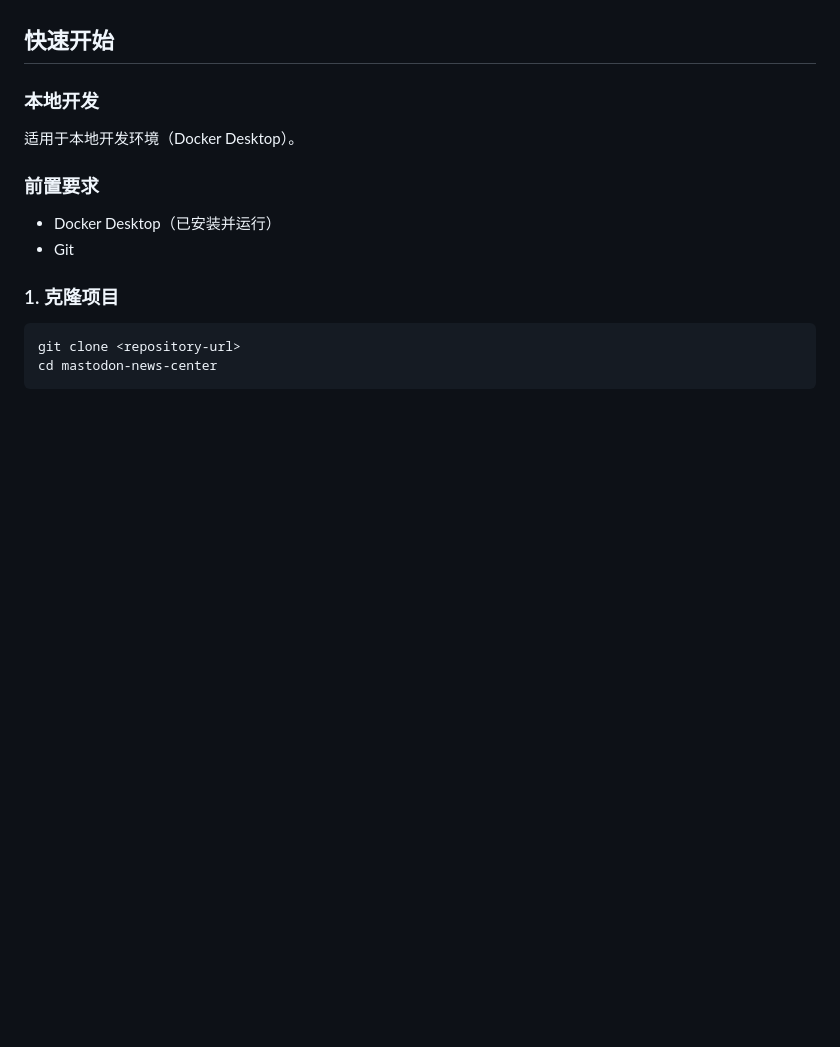
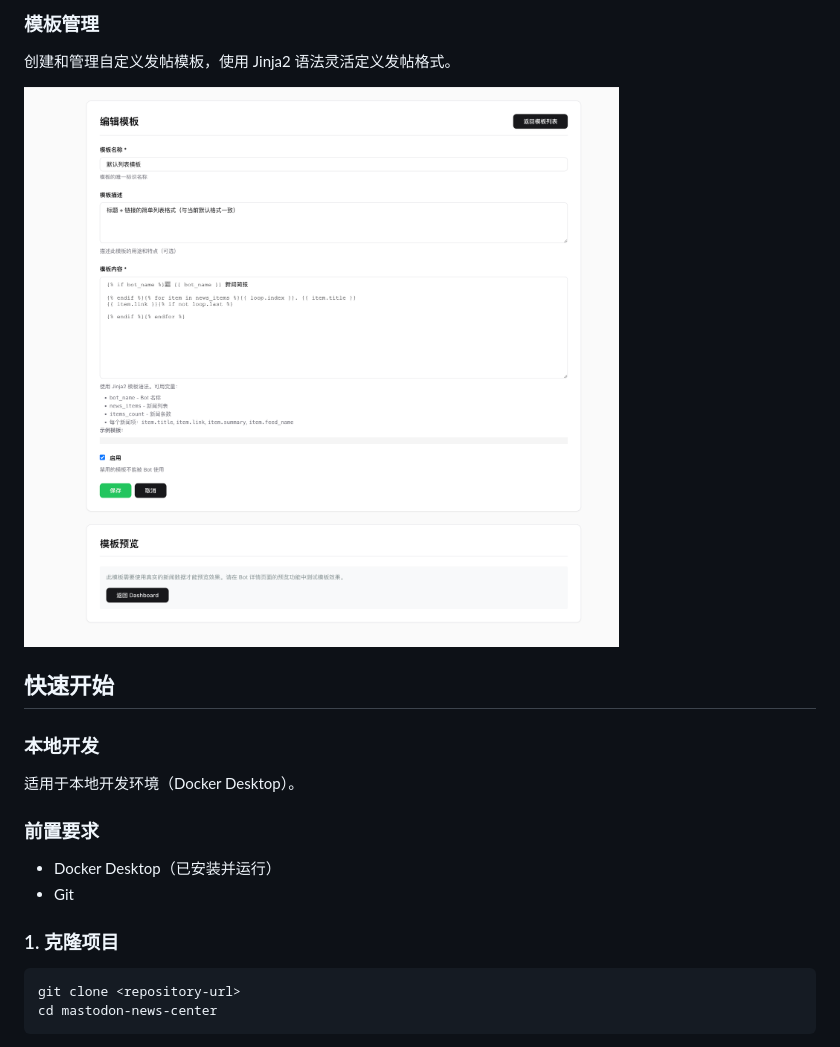
Before and after one commit to somincola/mastodon-news-center, a Markdown page: README.md, the part around the change printed below. Drawn GitHub-style; pictures changed too: docs/images/templtes.png (added); blank space fills up the shorter version.

```diff
--- a/README.md
+++ b/README.md
@@ -25,3 +40,8 @@
+### 模板管理
+
+创建和管理自定义发帖模板，使用 Jinja2 语法灵活定义发帖格式。
+
+![模板管理](docs/images/templtes.png)
 
 ## 快速开始
 
```
Also changed, not shown: other parts of README.md (+15 -0 lines), docs/images/bots_detail.png (added), docs/images/dashboard.png (added).
